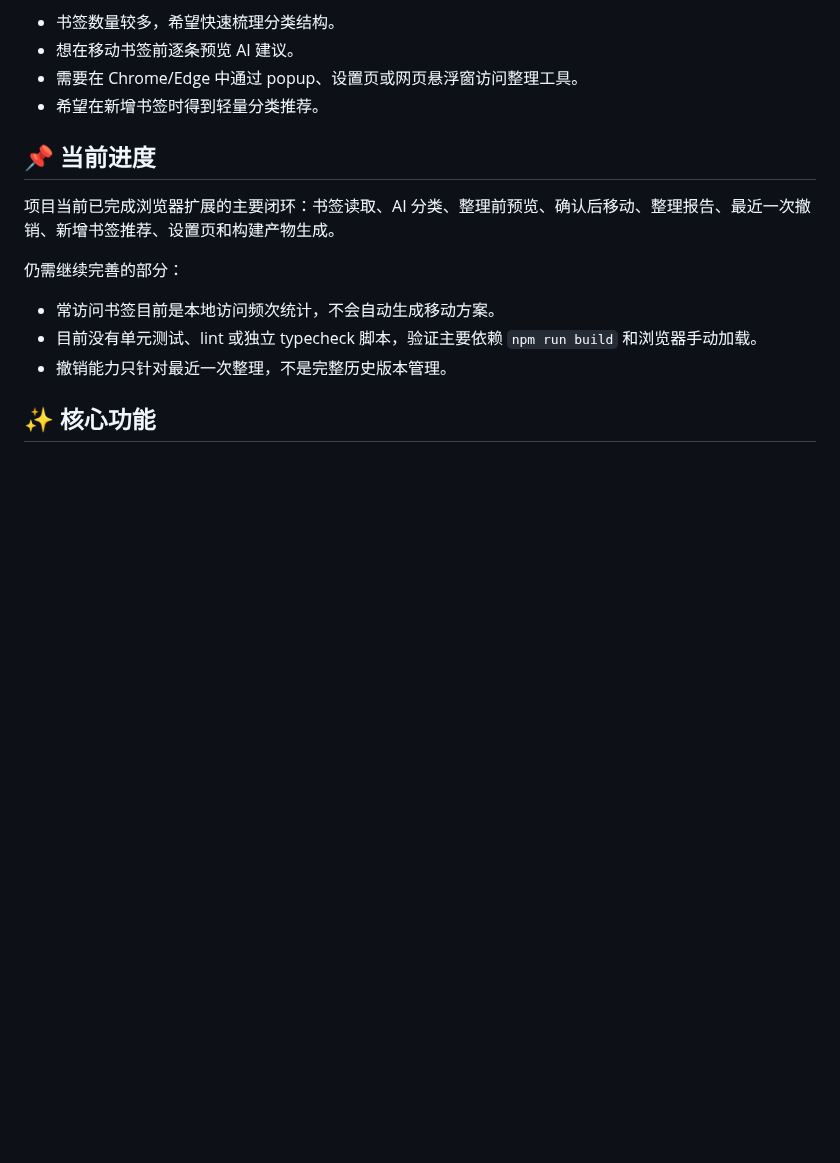
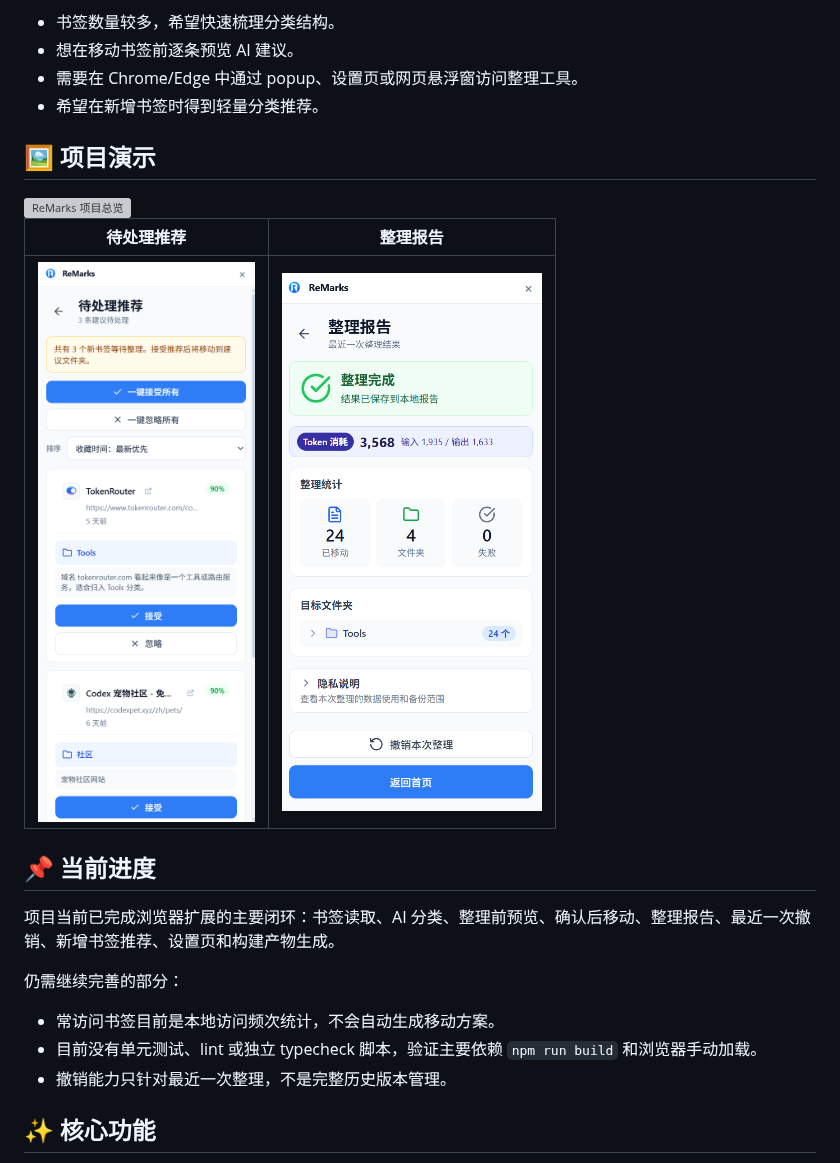
Before and after one commit to waangzh/re-bookmarks, a Markdown page: README.md, the part around the change. Drawn GitHub-style; pictures changed too: pic/image2.png (added), pic/image4.png (added); blank space fills up the shorter version; grey boxes are pictures that could not be loaded.

Commit message:
docs(readme): 添加项目演示图片

```diff
--- a/README.md
+++ b/README.md
@@ -19,6 +19,14 @@ ReMarks 面向书签长期堆积、手动整理成本高、分类结构难以维
 - 想在移动书签前逐条预览 AI 建议。
 - 需要在 Chrome/Edge 中通过 popup、设置页或网页悬浮窗访问整理工具。
 - 希望在新增书签时得到轻量分类推荐。
+
+## 🖼️ 项目演示
+
+<img src="pic/remarks.png" alt="ReMarks 项目总览" width="400">
+
+| 待处理推荐 | 整理报告 |
+| --- | --- |
+| <img src="pic/image2.png" alt="待处理推荐" width="260"> | <img src="pic/image4.png" alt="整理报告" width="260"> |
 
 ## 📌 当前进度
 
```
Also changed, not shown: 1 other file.
